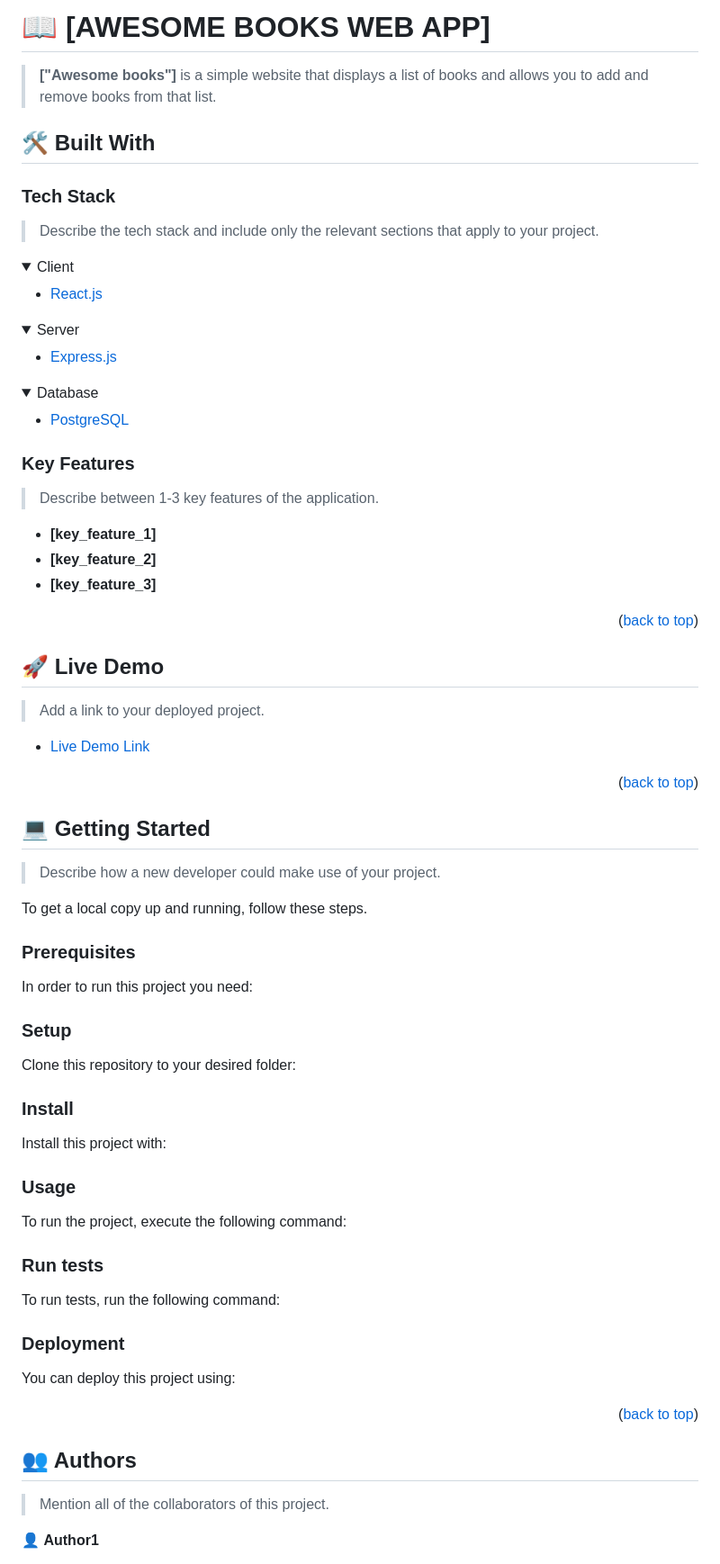
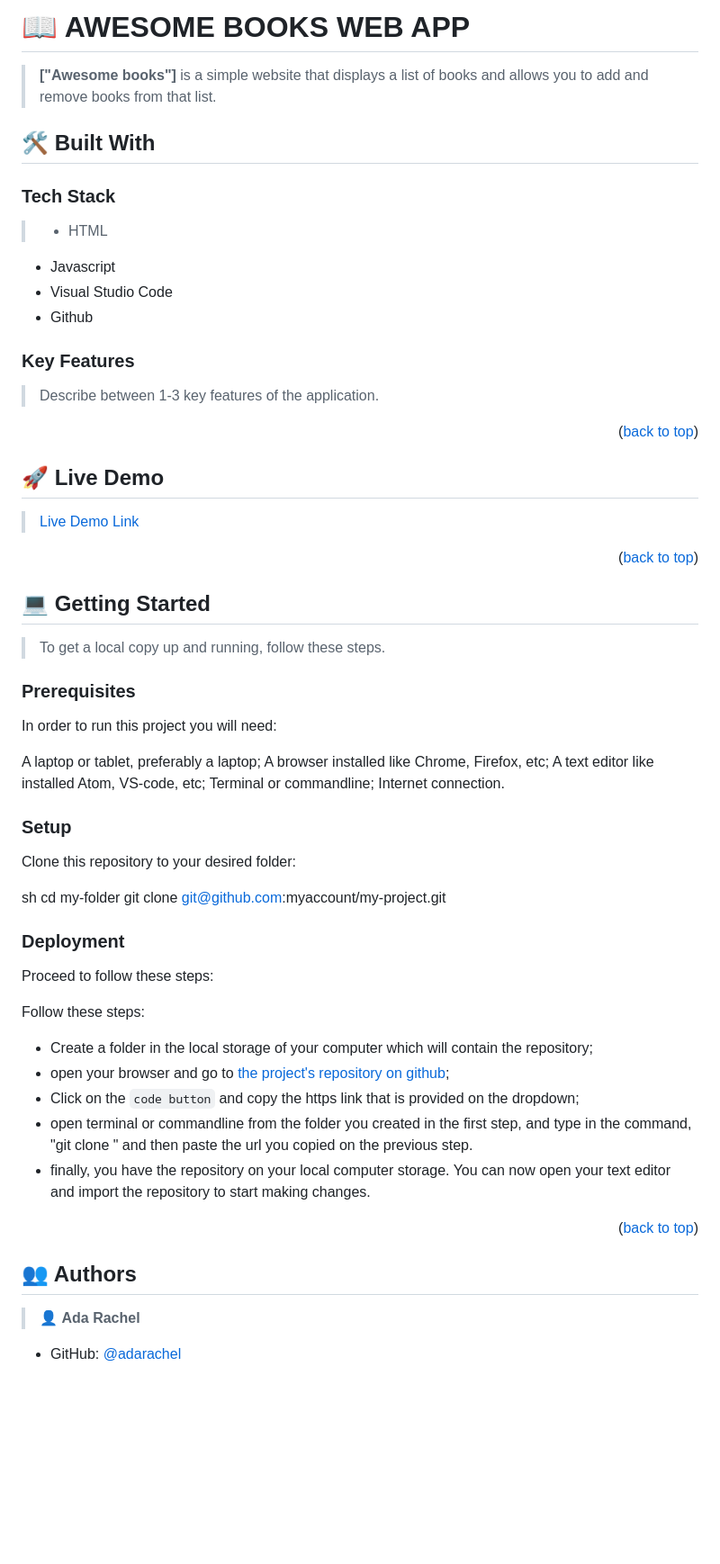
Before and after one commit to adamilare/awesome-books, a Markdown page: README.md, the part around one of its changes. Shown at 90% size. GitHub-like rendering; folded sections open; blank space fills up the shorter version.

````diff
--- a/README.md
+++ b/README.md
@@ -1,4 +1,4 @@
-# 📖 [AWESOME BOOKS WEB APP] <a name="about-project"></a>
+# 📖 AWESOME BOOKS WEB APP <a name="about-project"></a>
 
 > **["Awesome books"]** is a simple website that displays a list of books and allows you to add and remove books from that list.
 
@@ -6,8 +6,12 @@
 
 ### Tech Stack <a name="tech-stack"></a>
 
-> Describe the tech stack and include only the relevant sections that apply to your project.
+> - HTML
+- Javascript
+- Visual Studio Code
+- Github
 
+<!--
 <details>
   <summary>Client</summary>
   <ul>
@@ -28,6 +32,7 @@
     <li><a href="https://www.postgresql.org/">PostgreSQL</a></li>
   </ul>
 </details>
+-->
 
 <!-- Features -->
 
@@ -35,9 +40,11 @@
 
 > Describe between 1-3 key features of the application.
 
+<!--
 - **[key_feature_1]**
 - **[key_feature_2]**
 - **[key_feature_3]**
+-->
 
 <p align="right">(<a href="#readme-top">back to top</a>)</p>
 
@@ -45,9 +52,7 @@
 
 ## 🚀 Live Demo <a name="live-demo"></a>
 
-> Add a link to your deployed project.
-
-- [Live Demo Link](https://yourdeployedapplicationlink.com)
+>  [Live Demo Link](https://yourdeployedapplicationlink.com)
 
 <p align="right">(<a href="#readme-top">back to top</a>)</p>
 
@@ -55,83 +60,38 @@
 
 ## 💻 Getting Started <a name="getting-started"></a>
 
-> Describe how a new developer could make use of your project.
-
-To get a local copy up and running, follow these steps.
+> To get a local copy up and running, follow these steps.
 
 ### Prerequisites
 
-In order to run this project you need:
+In order to run this project you will need:
 
-<!--
-Example command:
-
-```sh
- gem install rails
-```
- -->
+A laptop or tablet, preferably a laptop;
+A browser installed like Chrome, Firefox, etc;
+A text editor like installed Atom, VS-code, etc;
+Terminal or commandline;
+Internet connection.
 
 ### Setup
 
 Clone this repository to your desired folder:
 
-<!--
-Example commands:
-
-```sh
+sh
   cd my-folder
   git clone git@github.com:myaccount/my-project.git
-```
---->
-
-### Install
-
-Install this project with:
-
-<!--
-Example command:
-
-```sh
-  cd my-project
-  gem install
-```
---->
-
-### Usage
-
-To run the project, execute the following command:
-
-<!--
-Example command:
-
-```sh
-  rails server
-```
---->
-
-### Run tests
-
-To run tests, run the following command:
-
-<!--
-Example command:
-
-```sh
-  bin/rails test test/models/article_test.rb
-```
---->
 
 ### Deployment
 
-You can deploy this project using:
+Proceed to follow these steps:
 
-<!--
-Example:
+Follow these steps:
 
-```sh
+- Create a folder in the local storage of your computer which will contain the repository;
+- open your browser and go to [the project's repository on github](https://github.com/adamilare/awesome-books);
+- Click on the `code button` and copy the https link that is provided on the dropdown;
+- open terminal or commandline from the folder you created in the first step, and type in the command, "git clone " and then paste the url you copied on the previous step.
+- finally, you have the repository on your local computer storage. You can now open your text editor and import the repository to start making changes.
 
-```
- -->
 
 <p align="right">(<a href="#readme-top">back to top</a>)</p>
 
@@ -139,7 +99,7 @@ Example:
 
 ## 👥 Authors <a name="authors"></a>
 
-> Mention all of the collaborators of this project.
+> 👤 **Ada Rachel**
 
-👤 **Author1**
+- GitHub: [@adarachel](https://github.com/adarachel)
 
````
Also changed, not shown: other parts of README.md (+5 -16 lines).
